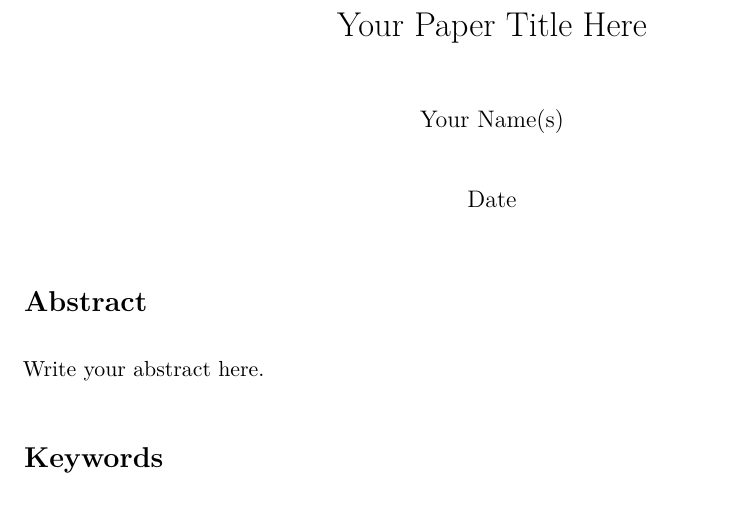
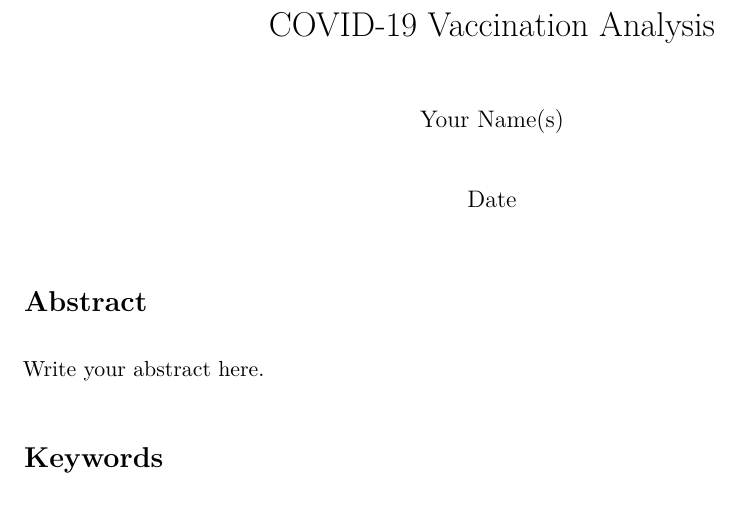
Before and after one commit to advaitb27/stat-342-final, an R Markdown document (Final Project.rmd): part of page 1 of 3, cut at the place of the change. Rendered offline with R 4.5, knitr and Pandoc, then LaTeX, with nearby package versions.

Commit message:
add temp project title

```diff
--- a/Final Project.rmd
+++ b/Final Project.rmd
@@ -1,5 +1,5 @@
 ---
-title: "Your Paper Title Here"
+title: "COVID-19 Vaccination Analysis"
 author: "Your Name(s)"
 date: Date
 output: pdf_document
```
